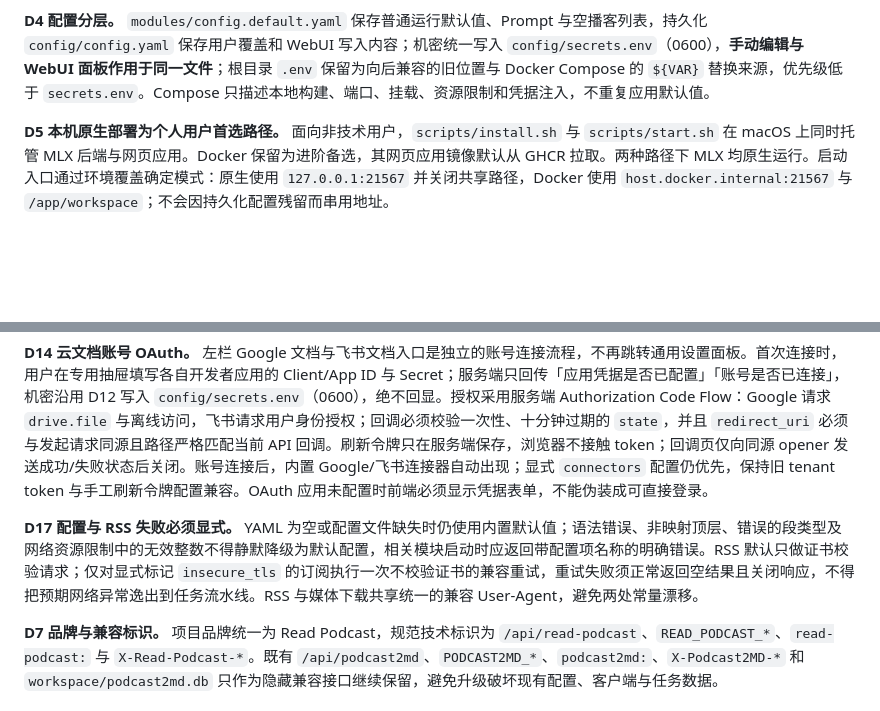
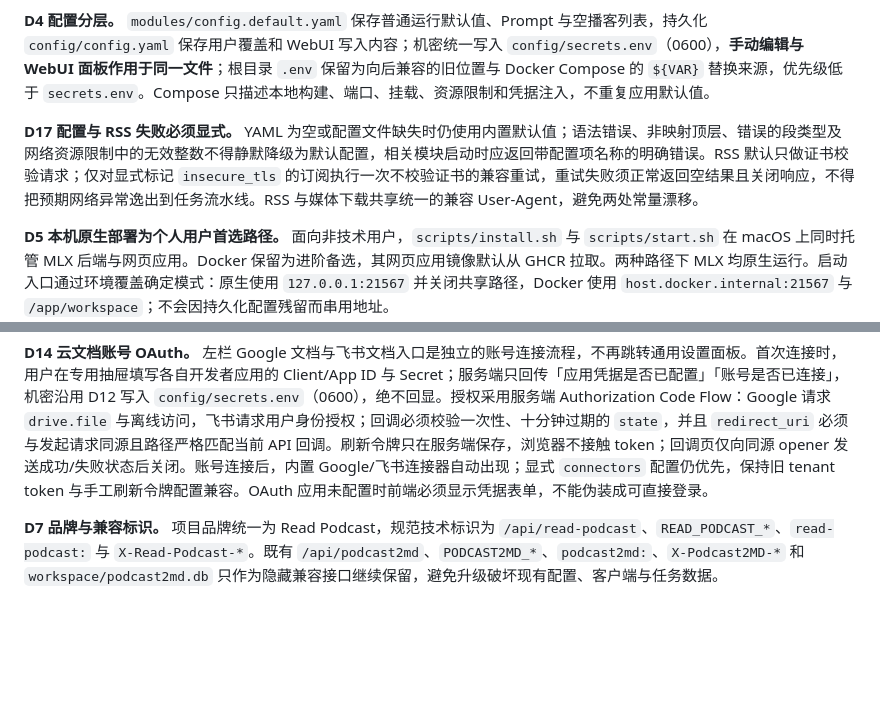
Before and after one commit to xielevi/read-podcast, a Markdown page: docs/ARCHITECTURE.md, 2 parts joined by grey strips. GitHub-like rendering; blank space fills up the shorter version.

Commit message:
docs: colocate config validation decision

```diff
--- a/docs/ARCHITECTURE.md
+++ b/docs/ARCHITECTURE.md
@@ -56,6 +56,8 @@ Read Podcast Web :28000（原生）或 Docker :8080 → :28000
 
 **D4 配置分层。** `modules/config.default.yaml` 保存普通运行默认值、Prompt 与空播客列表，持久化 `config/config.yaml` 保存用户覆盖和 WebUI 写入内容；机密统一写入 `config/secrets.env`（0600），**手动编辑与 WebUI 面板作用于同一文件**；根目录 `.env` 保留为向后兼容的旧位置与 Docker Compose 的 `${VAR}` 替换来源，优先级低于 `secrets.env`。Compose 只描述本地构建、端口、挂载、资源限制和凭据注入，不重复应用默认值。
 
+**D17 配置与 RSS 失败必须显式。** YAML 为空或配置文件缺失时仍使用内置默认值；语法错误、非映射顶层、错误的段类型及网络资源限制中的无效整数不得静默降级为默认配置，相关模块启动时应返回带配置项名称的明确错误。RSS 默认只做证书校验请求；仅对显式标记 `insecure_tls` 的订阅执行一次不校验证书的兼容重试，重试失败须正常返回空结果且关闭响应，不得把预期网络异常逸出到任务流水线。RSS 与媒体下载共享统一的兼容 User-Agent，避免两处常量漂移。
+
 **D5 本机原生部署为个人用户首选路径。** 面向非技术用户，`scripts/install.sh` 与 `scripts/start.sh` 在 macOS 上同时托管 MLX 后端与网页应用。Docker 保留为进阶备选，其网页应用镜像默认从 GHCR 拉取。两种路径下 MLX 均原生运行。启动入口通过环境覆盖确定模式：原生使用 `127.0.0.1:21567` 并关闭共享路径，Docker 使用 `host.docker.internal:21567` 与 `/app/workspace`；不会因持久化配置残留而串用地址。
 
 **D6 出站网络与资源边界。** 用户提供的 RSS 和媒体 URL 仅允许 HTTP(S)，并在请求及重定向前解析 DNS、拒绝回环、私网、保留和链路本地地址。RSS、直接音频下载、yt-dlp 和 MLX 上传均有大小或超时限制。日志去除 URL 凭据、query 和供应商响应正文，避免签名参数与转录片段落盘。
@@ -75,8 +77,6 @@ Read Podcast Web :28000（原生）或 Docker :8080 → :28000
 **D14 云文档账号 OAuth。** 左栏 Google 文档与飞书文档入口是独立的账号连接流程，不再跳转通用设置面板。首次连接时，用户在专用抽屉填写各自开发者应用的 Client/App ID 与 Secret；服务端只回传「应用凭据是否已配置」「账号是否已连接」，机密沿用 D12 写入 `config/secrets.env`（0600），绝不回显。授权采用服务端 Authorization Code Flow：Google 请求 `drive.file` 与离线访问，飞书请求用户身份授权；回调必须校验一次性、十分钟过期的 `state`，并且 `redirect_uri` 必须与发起请求同源且路径严格匹配当前 API 回调。刷新令牌只在服务端保存，浏览器不接触 token；回调页仅向同源 opener 发送成功/失败状态后关闭。账号连接后，内置 Google/飞书连接器自动出现；显式 `connectors` 配置仍优先，保持旧 tenant token 与手工刷新令牌配置兼容。OAuth 应用未配置时前端必须显示凭据表单，不能伪装成可直接登录。
 
 
-**D17 配置与 RSS 失败必须显式。** YAML 为空或配置文件缺失时仍使用内置默认值；语法错误、非映射顶层、错误的段类型及网络资源限制中的无效整数不得静默降级为默认配置，相关模块启动时应返回带配置项名称的明确错误。RSS 默认只做证书校验请求；仅对显式标记 `insecure_tls` 的订阅执行一次不校验证书的兼容重试，重试失败须正常返回空结果且关闭响应，不得把预期网络异常逸出到任务流水线。RSS 与媒体下载共享统一的兼容 User-Agent，避免两处常量漂移。
-
 **D7 品牌与兼容标识。** 项目品牌统一为 Read Podcast，规范技术标识为 `/api/read-podcast`、`READ_PODCAST_*`、`read-podcast:` 与 `X-Read-Podcast-*`。既有 `/api/podcast2md`、`PODCAST2MD_*`、`podcast2md:`、`X-Podcast2MD-*` 和 `workspace/podcast2md.db` 只作为隐藏兼容接口继续保留，避免升级破坏现有配置、客户端与任务数据。
 
 ## 容错
```
